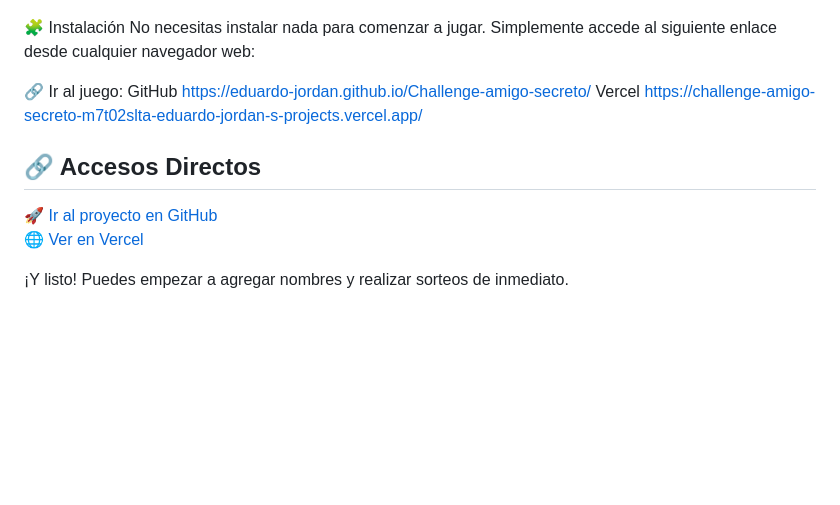
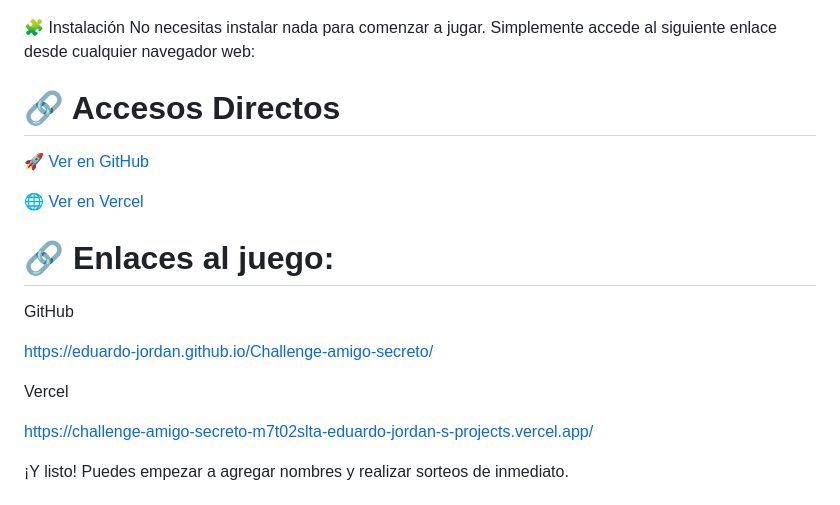
Before and after one commit to Eduardo-Jordan/Challenge-amigo-secreto, a Markdown page: README.md, the part around the change. GitHub-like rendering; blank space fills up the shorter version.

```diff
--- a/README.md
+++ b/README.md
@@ -78,16 +78,20 @@ Los usuarios pueden:
 No necesitas instalar nada para comenzar a jugar.
 Simplemente accede al siguiente enlace desde cualquier navegador web:
 
-🔗 Ir al juego:
-GitHub
-https://eduardo-jordan.github.io/Challenge-amigo-secreto/
-Vercel
-https://challenge-amigo-secreto-m7t02slta-eduardo-jordan-s-projects.vercel.app/
-## 🔗 Accesos Directos
+# 🔗 Accesos Directos
 
-[🚀 Ir al proyecto en GitHub](https://eduardo-jordan.github.io/Challenge-amigo-secreto/)
+[🚀 Ver en GitHub](https://eduardo-jordan.github.io/Challenge-amigo-secreto/)
+
 [🌐 Ver en Vercel](https://challenge-amigo-secreto-m7t02slta-eduardo-jordan-s-projects.vercel.app/)
 
+# 🔗 Enlaces al juego:
+GitHub
+
+https://eduardo-jordan.github.io/Challenge-amigo-secreto/
+
+Vercel
+
+https://challenge-amigo-secreto-m7t02slta-eduardo-jordan-s-projects.vercel.app/
 
 ¡Y listo! Puedes empezar a agregar nombres y realizar sorteos de inmediato.
 
```
